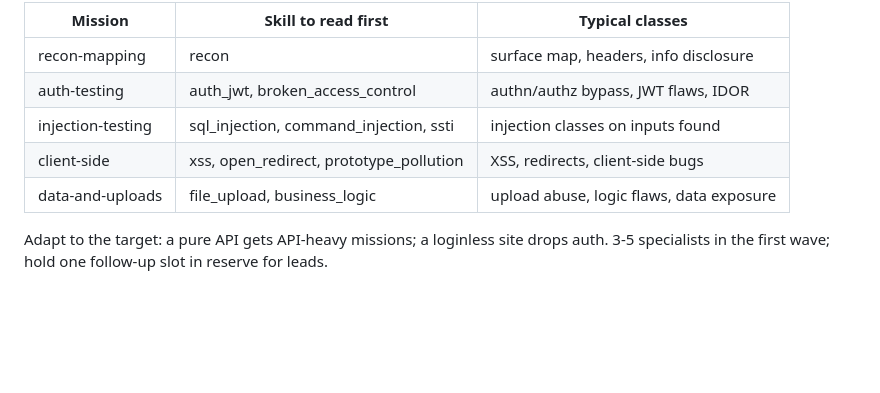
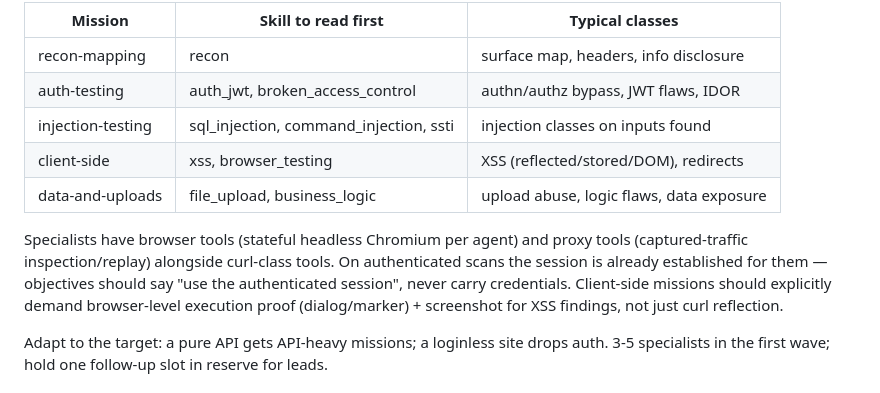
Before and after one commit to deserveto/VulnEm, a Markdown page: skills/coordination/root_agent.md, the part around the change. Rendered like a GitHub page; blank space fills up the shorter version.

Commit message:
root_agent skill: browser/proxy-aware decomposition + execution-proof bar

```diff
--- a/skills/coordination/root_agent.md
+++ b/skills/coordination/root_agent.md
@@ -19,8 +19,16 @@ surface, not by tool. Good default split for a web app:
 | recon-mapping | recon | surface map, headers, info disclosure |
 | auth-testing | auth_jwt, broken_access_control | authn/authz bypass, JWT flaws, IDOR |
 | injection-testing | sql_injection, command_injection, ssti | injection classes on inputs found |
-| client-side | xss, open_redirect, prototype_pollution | XSS, redirects, client-side bugs |
+| client-side | xss, browser_testing | XSS (reflected/stored/DOM), redirects |
 | data-and-uploads | file_upload, business_logic | upload abuse, logic flaws, data exposure |
+
+Specialists have browser tools (stateful headless Chromium per agent) and
+proxy tools (captured-traffic inspection/replay) alongside curl-class tools.
+On authenticated scans the session is already established for them —
+objectives should say "use the authenticated session", never carry
+credentials. Client-side missions should explicitly demand browser-level
+execution proof (dialog/marker) + screenshot for XSS findings, not just
+curl reflection.
 
 Adapt to the target: a pure API gets API-heavy missions; a loginless site
 drops auth. 3-5 specialists in the first wave; hold one follow-up slot in
```
